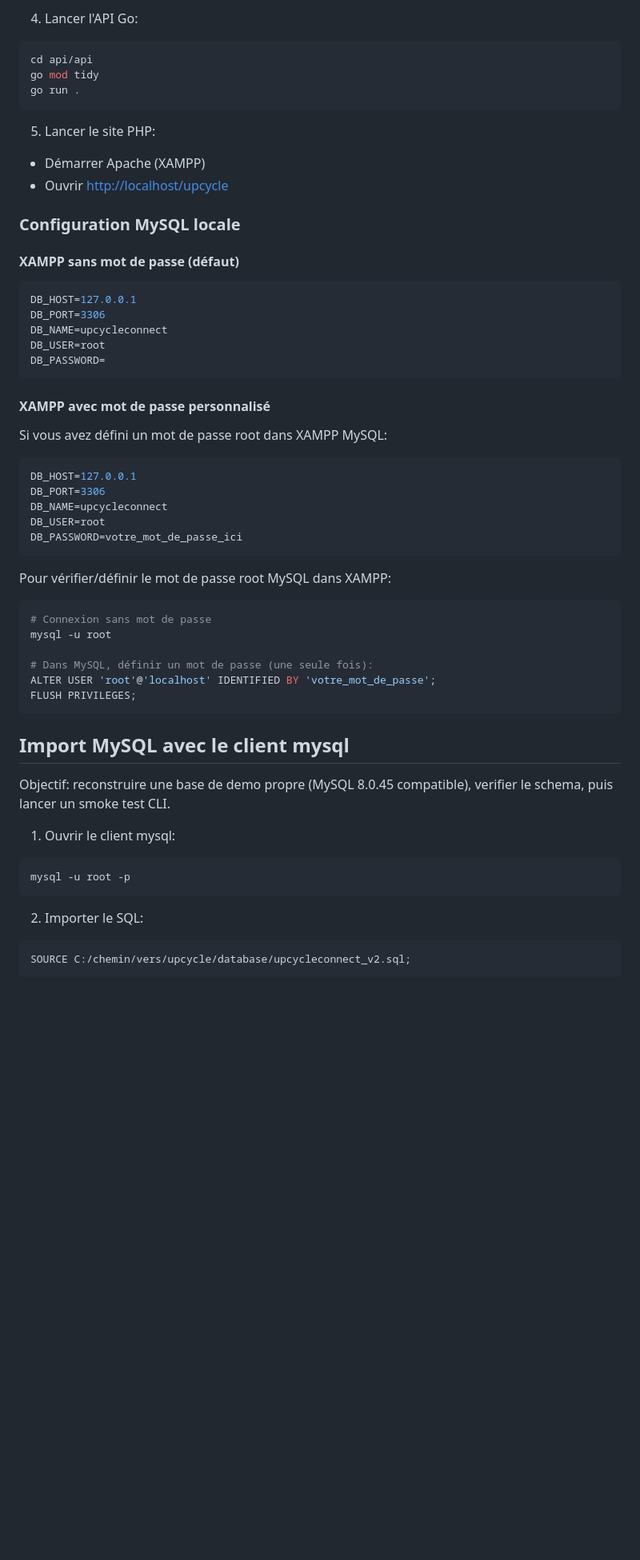
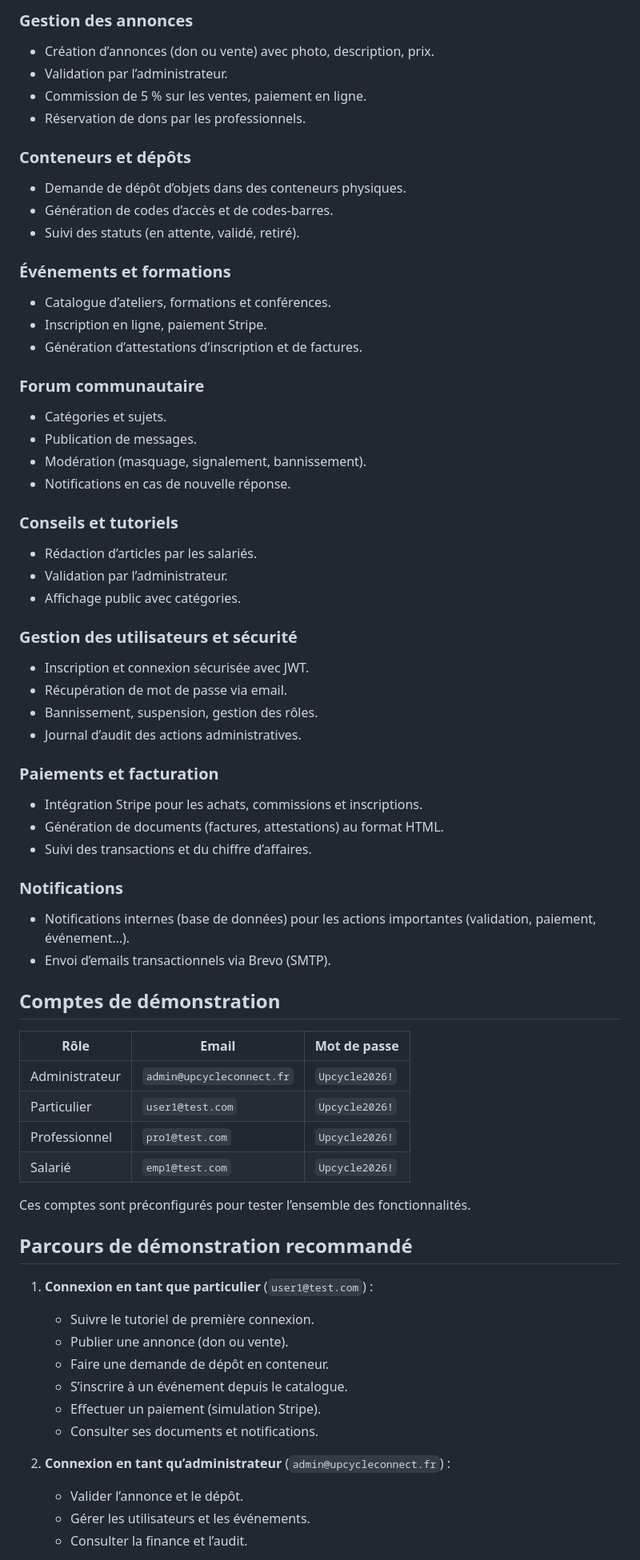
Before and after one commit to BambaC41/PROJET_ANNUEL_UpcycleConnect_2025-2026, a Markdown page: README.md, the part around one of its changes. Shown at 80% size. Drawn GitHub-style; blank space fills up the shorter version.

Commit message:
Revise README for project clarity and details
Updated README to provide a clearer project overview, technical stack, and features of UpcycleConnect.

````diff
--- a/README.md
+++ b/README.md
@@ -41,60 +51,69 @@ DB_PASSWORD=
 
-4. Lancer l'API Go:
+### Gestion des annonces
+- Création d’annonces (don ou vente) avec photo, description, prix.
+- Validation par l’administrateur.
+- Commission de 5 % sur les ventes, paiement en ligne.
+- Réservation de dons par les professionnels.
 
-```bash
-cd api/api
-go mod tidy
-go run .
-```
+### Conteneurs et dépôts
+- Demande de dépôt d’objets dans des conteneurs physiques.
+- Génération de codes d’accès et de codes-barres.
+- Suivi des statuts (en attente, validé, retiré).
 
-5. Lancer le site PHP:
-- Démarrer Apache (XAMPP)
-- Ouvrir [http://localhost/upcycle](http://localhost/upcycle)
+### Événements et formations
+- Catalogue d’ateliers, formations et conférences.
+- Inscription en ligne, paiement Stripe.
+- Génération d’attestations d’inscription et de factures.
 
-### Configuration MySQL locale
+### Forum communautaire
+- Catégories et sujets.
+- Publication de messages.
+- Modération (masquage, signalement, bannissement).
+- Notifications en cas de nouvelle réponse.
 
-#### XAMPP sans mot de passe (défaut)
-```env
-DB_HOST=127.0.0.1
-DB_PORT=3306
-DB_NAME=upcycleconnect
-DB_USER=root
-DB_PASSWORD=
-```
+### Conseils et tutoriels
+- Rédaction d’articles par les salariés.
+- Validation par l’administrateur.
+- Affichage public avec catégories.
 
-#### XAMPP avec mot de passe personnalisé
-Si vous avez défini un mot de passe root dans XAMPP MySQL:
-```env
-DB_HOST=127.0.0.1
-DB_PORT=3306
-DB_NAME=upcycleconnect
-DB_USER=root
-DB_PASSWORD=votre_mot_de_passe_ici
-```
+### Gestion des utilisateurs et sécurité
+- Inscription et connexion sécurisée avec JWT.
+- Récupération de mot de passe via email.
+- Bannissement, suspension, gestion des rôles.
+- Journal d’audit des actions administratives.
 
-Pour vérifier/définir le mot de passe root MySQL dans XAMPP:
-```bash
-# Connexion sans mot de passe
-mysql -u root
+### Paiements et facturation
+- Intégration Stripe pour les achats, commissions et inscriptions.
+- Génération de documents (factures, attestations) au format HTML.
+- Suivi des transactions et du chiffre d’affaires.
 
-# Dans MySQL, définir un mot de passe (une seule fois):
-ALTER USER 'root'@'localhost' IDENTIFIED BY 'votre_mot_de_passe';
-FLUSH PRIVILEGES;
-```
+### Notifications
+- Notifications internes (base de données) pour les actions importantes (validation, paiement, événement…).
+- Envoi d’emails transactionnels via Brevo (SMTP).
 
-## Import MySQL avec le client mysql
+## Comptes de démonstration
 
-Objectif: reconstruire une base de demo propre (MySQL 8.0.45 compatible), verifier le schema, puis lancer un smoke test CLI.
+| Rôle | Email | Mot de passe |
+|------|-------|--------------|
+| Administrateur | `admin@upcycleconnect.fr` | `Upcycle2026!` |
+| Particulier | `user1@test.com` | `Upcycle2026!` |
+| Professionnel | `pro1@test.com` | `Upcycle2026!` |
+| Salarié | `emp1@test.com` | `Upcycle2026!` |
 
-1. Ouvrir le client mysql:
+Ces comptes sont préconfigurés pour tester l’ensemble des fonctionnalités.
 
-```bash
-mysql -u root -p
-```
+## Parcours de démonstration recommandé
 
-2. Importer le SQL:
+1. **Connexion en tant que particulier** (`user1@test.com`) :
+   - Suivre le tutoriel de première connexion.
+   - Publier une annonce (don ou vente).
+   - Faire une demande de dépôt en conteneur.
+   - S’inscrire à un événement depuis le catalogue.
+   - Effectuer un paiement (simulation Stripe).
+   - Consulter ses documents et notifications.
 
-```sql
-SOURCE C:/chemin/vers/upcycle/database/upcycleconnect_v2.sql;
-```
+2. **Connexion en tant qu’administrateur** (`admin@upcycleconnect.fr`) :
+   - Valider l’annonce et le dépôt.
+   - Gérer les utilisateurs et les événements.
+   - Consulter la finance et l’audit.
 
````
Also changed, not shown: other parts of README.md (+49 -155 lines).
